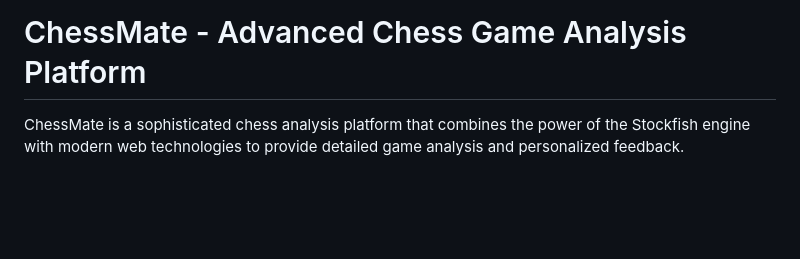
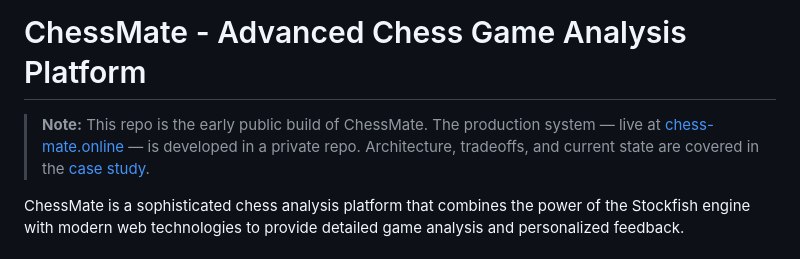
Before and after one commit to ahmed5145/ChessMate, a Markdown page: README.md, the part around the change. GitHub-like rendering; blank space fills up the shorter version.

Commit message:
Add note pointing to the live production site and case study

```diff
--- a/README.md
+++ b/README.md
@@ -6,6 +6,8 @@
 ![GitHub last commit](https://img.shields.io/github/last-commit/ahmed5145/chessmate)
 
 # ChessMate - Advanced Chess Game Analysis Platform
+
+> **Note:** This repo is the early public build of ChessMate. The production system — live at [chess-mate.online](https://chess-mate.online) — is developed in a private repo. Architecture, tradeoffs, and current state are covered in the [case study](https://portfolio-sigma-fawn-97.vercel.app/work/case-study).
 
 ChessMate is a sophisticated chess analysis platform that combines the power of the Stockfish engine with modern web technologies to provide detailed game analysis and personalized feedback.
 
```
